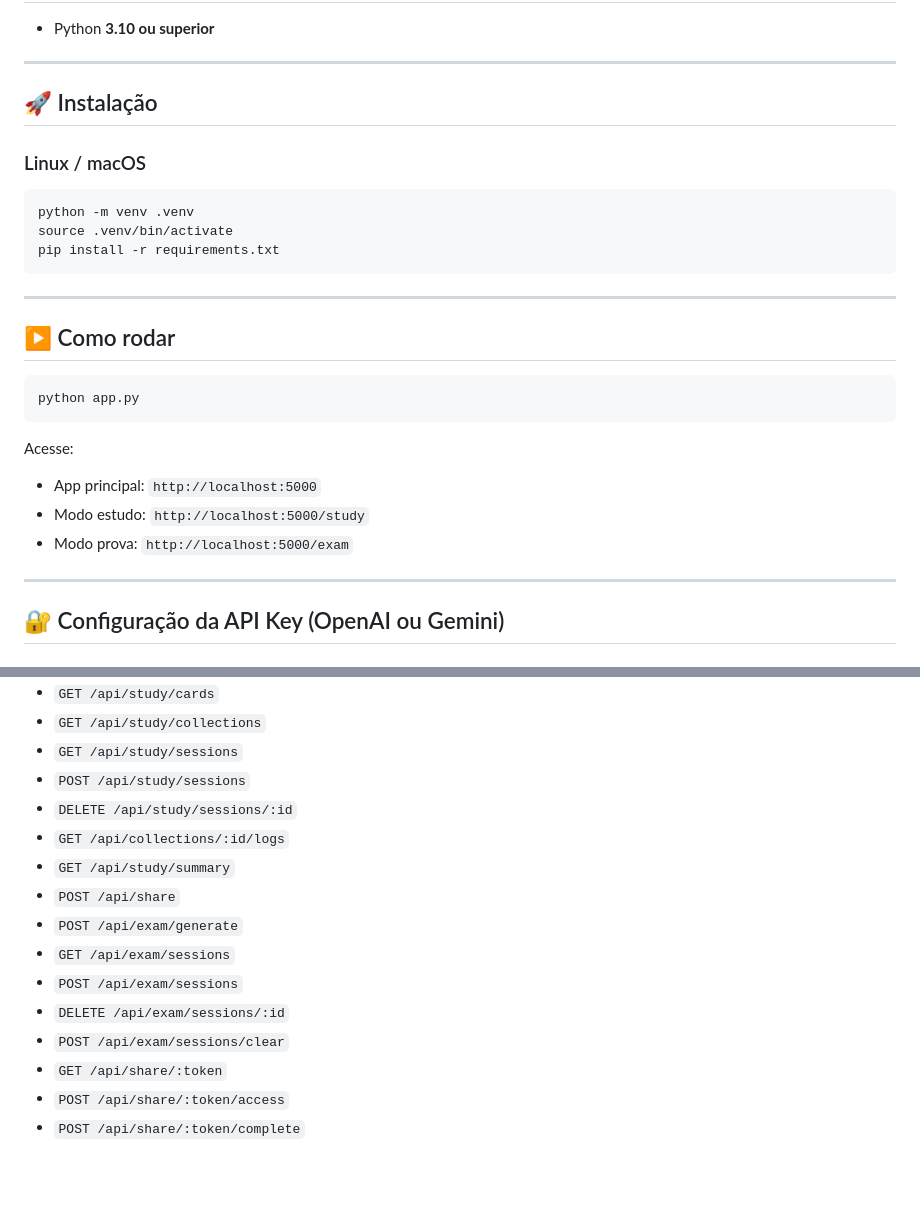
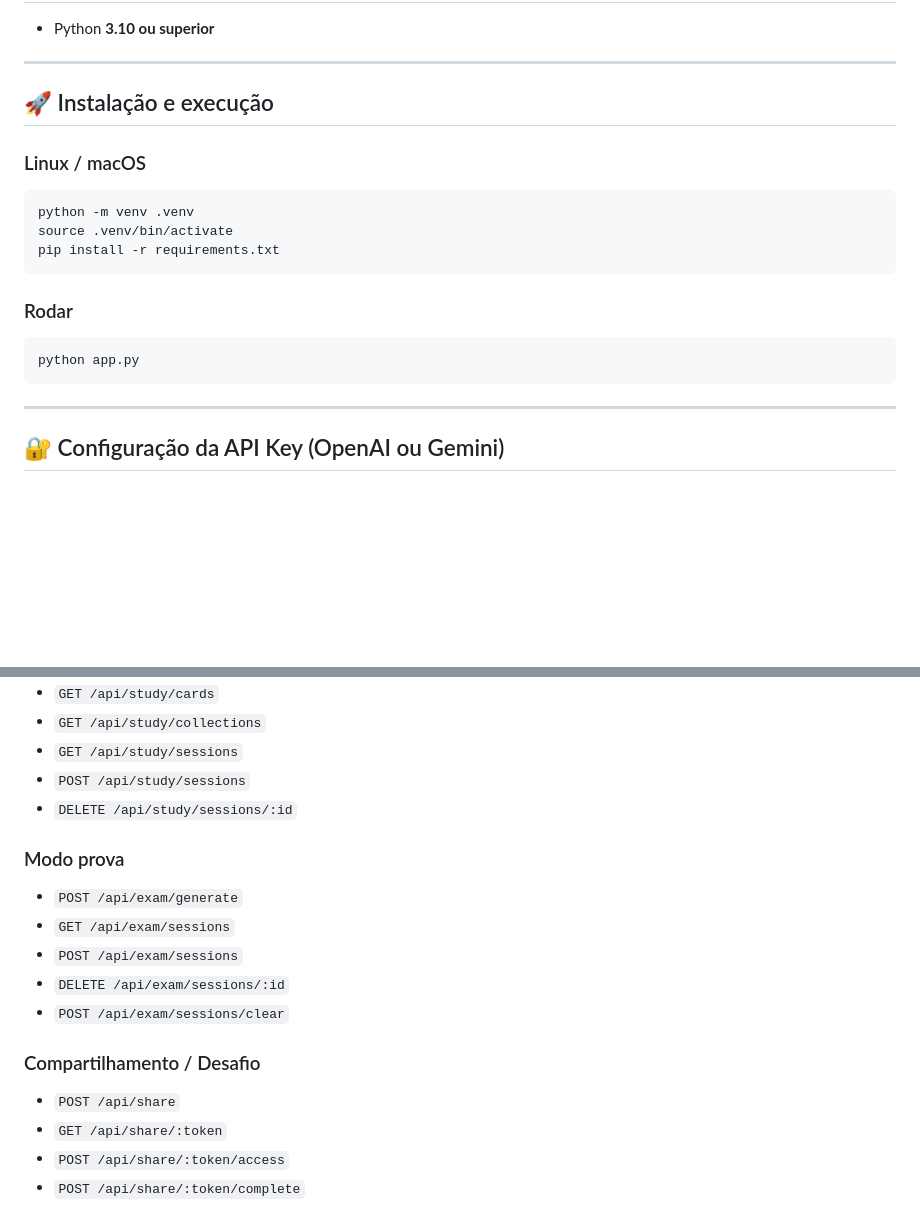
Before and after one commit to AugustNasc/FlashCards, a Markdown page: README.md, 2 parts joined by grey strips. Rendered like a GitHub page; blank space fills up the shorter version.

````diff
--- a/README.md
+++ b/README.md
@@ -80,7 +53,7 @@ As mudanças detalhadas estão em `CHANGELOG.md`.
 
 ---
 
-## 🚀 Instalação
+## 🚀 Instalação e execução
 
 ### Linux / macOS
 
@@ -90,18 +63,11 @@ source .venv/bin/activate
 pip install -r requirements.txt
 ```
 
----
-
-## ▶️ Como rodar
+### Rodar
 
 ```bash
 python app.py
 ```
-
-Acesse:
-- App principal: `http://localhost:5000`
-- Modo estudo: `http://localhost:5000/study`
-- Modo prova: `http://localhost:5000/exam`
 
 ---
 
@@ -204,14 +170,16 @@ flashcards.db
 - `GET /api/study/sessions`
 - `POST /api/study/sessions`
 - `DELETE /api/study/sessions/:id`
-- `GET /api/collections/:id/logs`
-- `GET /api/study/summary`
-- `POST /api/share`
+
+### Modo prova
 - `POST /api/exam/generate`
 - `GET /api/exam/sessions`
 - `POST /api/exam/sessions`
 - `DELETE /api/exam/sessions/:id`
 - `POST /api/exam/sessions/clear`
+
+### Compartilhamento / Desafio
+- `POST /api/share`
 - `GET /api/share/:token`
 - `POST /api/share/:token/access`
 - `POST /api/share/:token/complete`
````
Also changed, not shown: other parts of README.md (+40 -67 lines).
